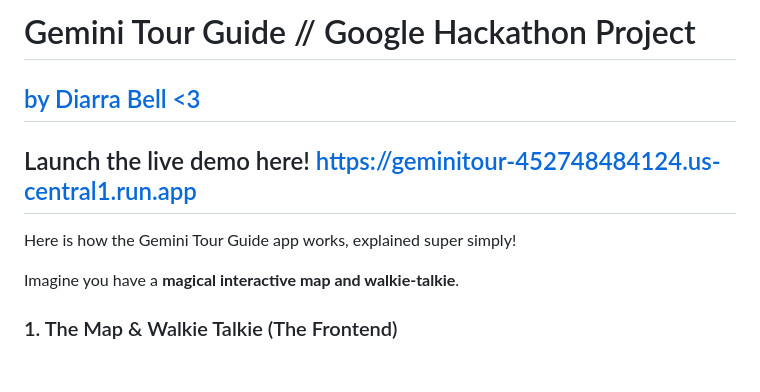
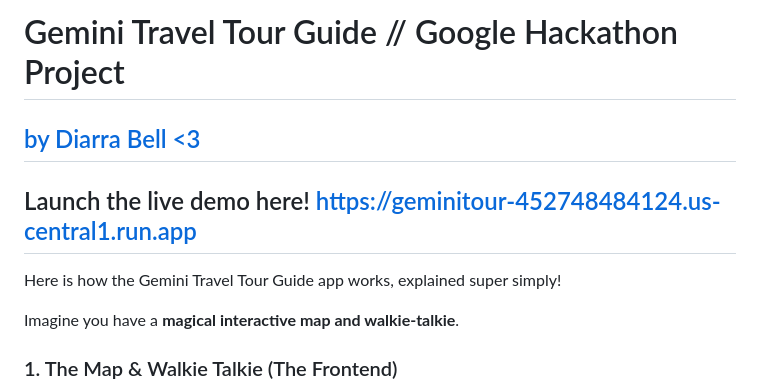
Before and after one commit to diarrabell/travelapp, a Markdown page: README.md, the part around the change. GitHub-like rendering; blank space fills up the shorter version.

Commit message:
Updated description

```diff
--- a/README.md
+++ b/README.md
@@ -1,8 +1,8 @@
-# Gemini Tour Guide // Google Hackathon Project
+# Gemini Travel Tour Guide // Google Hackathon Project
 ## [by Diarra Bell <3](https://www.linkedin.com/in/diarrabell/)
 ## Launch the live demo here! https://geminitour-452748484124.us-central1.run.app
 
-Here is how the Gemini Tour Guide app works, explained super simply!
+Here is how the Gemini Travel Tour Guide app works, explained super simply!
 
 Imagine you have a **magical interactive map and walkie-talkie**.
 
```
